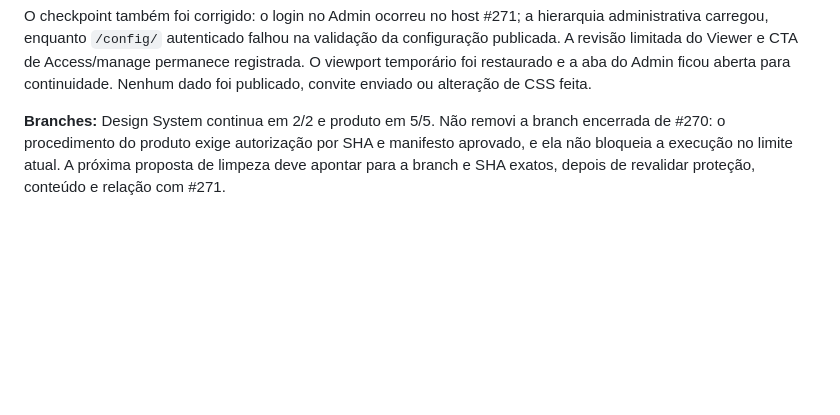
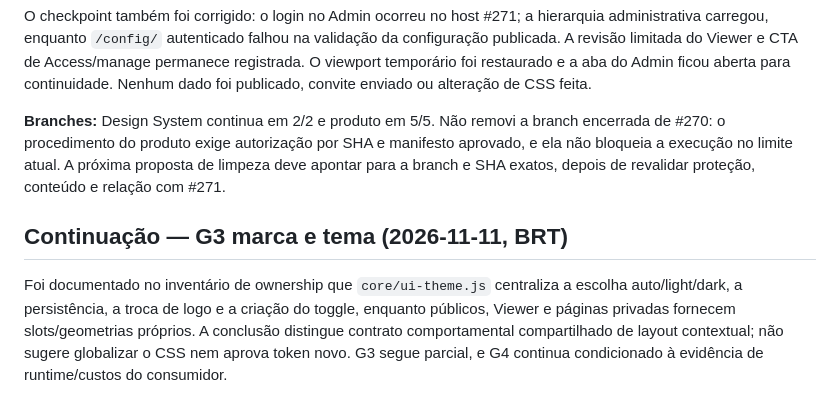
Before and after one commit to EAKerber/MobiliPresenter2D_DesignSystem, a Markdown page: docs/HANDOVER_CURRENT.md, the part around the change. Rendered like a GitHub page; blank space fills up the shorter version.

```diff
--- a/docs/HANDOVER_CURRENT.md
+++ b/docs/HANDOVER_CURRENT.md
@@ -327,3 +327,8 @@ A PR #119 foi ampliada no mesmo branch, sem abrir branch adicional. No pin `Mobi
 O checkpoint também foi corrigido: o login no Admin ocorreu no host #271; a hierarquia administrativa carregou, enquanto `/config/` autenticado falhou na validação da configuração publicada. A revisão limitada do Viewer e CTA de Access/manage permanece registrada. O viewport temporário foi restaurado e a aba do Admin ficou aberta para continuidade. Nenhum dado foi publicado, convite enviado ou alteração de CSS feita.
 
 **Branches:** Design System continua em 2/2 e produto em 5/5. Não removi a branch encerrada de #270: o procedimento do produto exige autorização por SHA e manifesto aprovado, e ela não bloqueia a execução no limite atual. A próxima proposta de limpeza deve apontar para a branch e SHA exatos, depois de revalidar proteção, conteúdo e relação com #271.
+
+
+## Continuação — G3 marca e tema (2026-11-11, BRT)
+
+Foi documentado no inventário de ownership que `core/ui-theme.js` centraliza a escolha auto/light/dark, a persistência, a troca de logo e a criação do toggle, enquanto públicos, Viewer e páginas privadas fornecem slots/geometrias próprios. A conclusão distingue contrato comportamental compartilhado de layout contextual; não sugere globalizar o CSS nem aprova token novo. G3 segue parcial, e G4 continua condicionado à evidência de runtime/custos do consumidor.
```
Also changed, not shown: docs/architecture/CSS-OWNERSHIP-RISKS-2026-10-20.md (+8 -0 lines), evidence/architecture/architecture-g0-g8-current-checkpoint-2026-11-09.md (+5 -0 lines).
